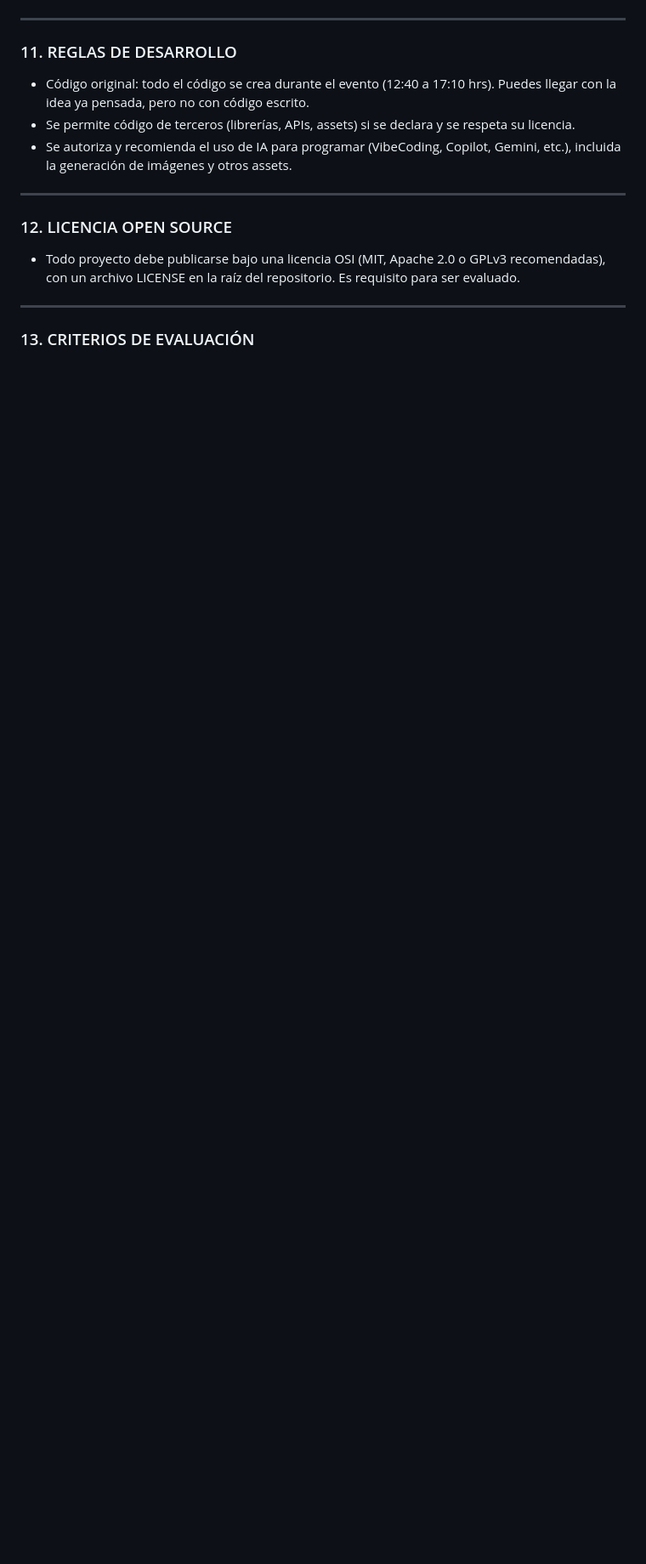
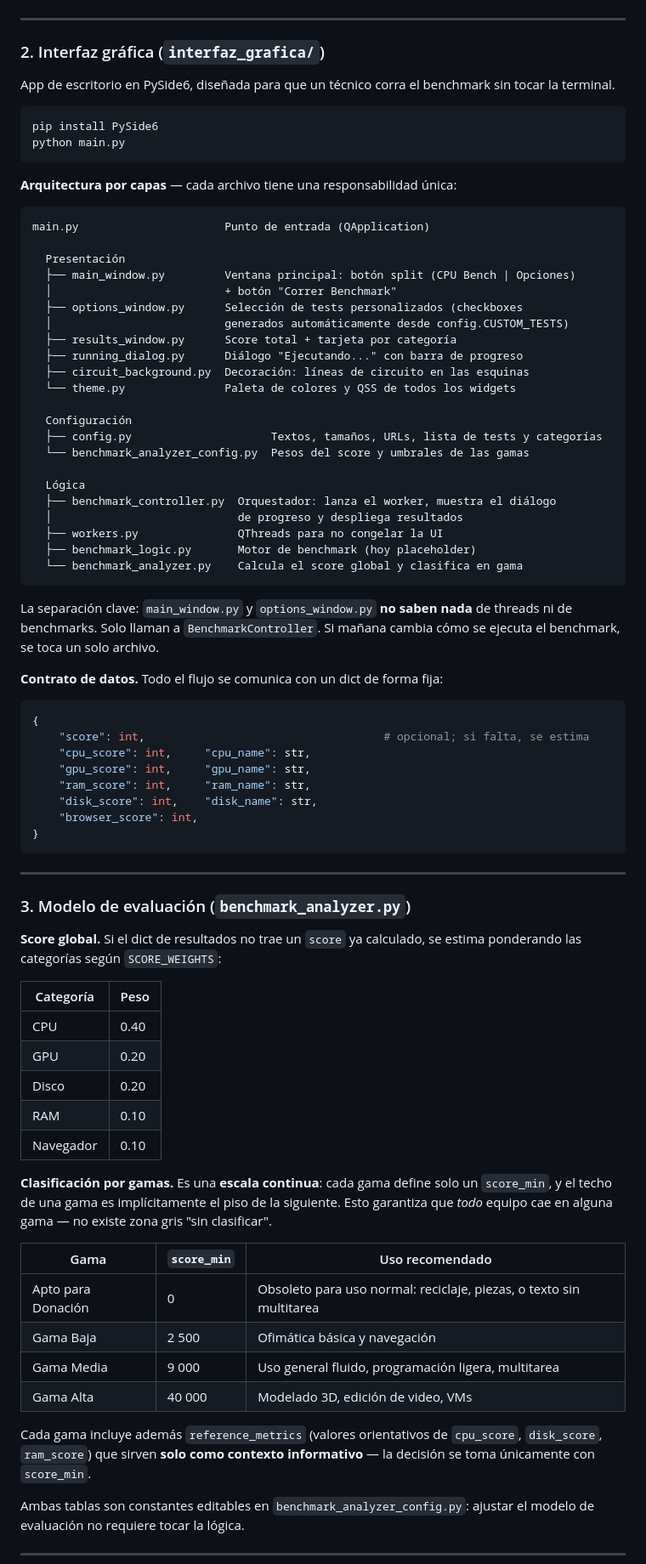
Before and after one commit to caiuc/equipo-6-haCAIthon-2026, a Markdown page: README.md, the part around one of its changes. Shown at 85% size. Rendered like a GitHub page; blank space fills up the shorter version.

````diff
--- a/README.md
+++ b/README.md
@@ -86,12 +74,82 @@ La entrega cierra a las 17:10 hrs, cuando comienza la Feria de Proyectos. La ví
 ---
-### 11. REGLAS DE DESARROLLO
-* Código original: todo el código se crea durante el evento (12:40 a 17:10 hrs). Puedes llegar con la idea ya pensada, pero no con código escrito.
-* Se permite código de terceros (librerías, APIs, assets) si se declara y se respeta su licencia.
-* Se autoriza y recomienda el uso de IA para programar (VibeCoding, Copilot, Gemini, etc.), incluida la generación de imágenes y otros assets.
+
+### 2. Interfaz gráfica (`interfaz_grafica/`)
+
+App de escritorio en PySide6, diseñada para que un técnico corra el benchmark sin tocar la terminal.
+
+```bash
+pip install PySide6
+python main.py
+```
+
+**Arquitectura por capas** — cada archivo tiene una responsabilidad única:
+
+```
+main.py                      Punto de entrada (QApplication)
+
+  Presentación
+  ├── main_window.py         Ventana principal: botón split (CPU Bench | Opciones)
+  │                          + botón "Correr Benchmark"
+  ├── options_window.py      Selección de tests personalizados (checkboxes
+  │                          generados automáticamente desde config.CUSTOM_TESTS)
+  ├── results_window.py      Score total + tarjeta por categoría
+  ├── running_dialog.py      Diálogo "Ejecutando..." con barra de progreso
+  ├── circuit_background.py  Decoración: líneas de circuito en las esquinas
+  └── theme.py               Paleta de colores y QSS de todos los widgets
+
+  Configuración
+  ├── config.py                     Textos, tamaños, URLs, lista de tests y categorías
+  └── benchmark_analyzer_config.py  Pesos del score y umbrales de las gamas
+
+  Lógica
+  ├── benchmark_controller.py  Orquestador: lanza el worker, muestra el diálogo
+  │                            de progreso y despliega resultados
+  ├── workers.py               QThreads para no congelar la UI
+  ├── benchmark_logic.py       Motor de benchmark (hoy placeholder)
+  └── benchmark_analyzer.py    Calcula el score global y clasifica en gama
+```
+
+La separación clave: `main_window.py` y `options_window.py` **no saben nada** de threads ni de benchmarks. Solo llaman a `BenchmarkController`. Si mañana cambia cómo se ejecuta el benchmark, se toca un solo archivo.
+
+**Contrato de datos.** Todo el flujo se comunica con un dict de forma fija:
+
+```python
+{
+    "score": int,                                    # opcional; si falta, se estima
+    "cpu_score": int,     "cpu_name": str,
+    "gpu_score": int,     "gpu_name": str,
+    "ram_score": int,     "ram_name": str,
+    "disk_score": int,    "disk_name": str,
+    "browser_score": int,
+}
+```
+
 ---
-### 12. LICENCIA OPEN SOURCE
 
-* Todo proyecto debe publicarse bajo una licencia OSI (MIT, Apache 2.0 o GPLv3 recomendadas), con un archivo LICENSE en la raíz del repositorio. Es requisito para ser evaluado.
+### 3. Modelo de evaluación (`benchmark_analyzer.py`)
+
+**Score global.** Si el dict de resultados no trae un `score` ya calculado, se estima ponderando las categorías según `SCORE_WEIGHTS`:
+
+| Categoría | Peso |
+|---|---|
+| CPU | 0.40 |
+| GPU | 0.20 |
+| Disco | 0.20 |
+| RAM | 0.10 |
+| Navegador | 0.10 |
+
+**Clasificación por gamas.** Es una **escala continua**: cada gama define solo un `score_min`, y el techo de una gama es implícitamente el piso de la siguiente. Esto garantiza que *todo* equipo cae en alguna gama — no existe zona gris "sin clasificar".
+
+| Gama | `score_min` | Uso recomendado |
+|---|---|---|
+| Apto para Donación | 0 | Obsoleto para uso normal: reciclaje, piezas, o texto sin multitarea |
+| Gama Baja | 2 500 | Ofimática básica y navegación |
+| Gama Media | 9 000 | Uso general fluido, programación ligera, multitarea |
+| Gama Alta | 40 000 | Modelado 3D, edición de video, VMs |
+
+Cada gama incluye además `reference_metrics` (valores orientativos de `cpu_score`, `disk_score`, `ram_score`) que sirven **solo como contexto informativo** — la decisión se toma únicamente con `score_min`.
+
+Ambas tablas son constantes editables en `benchmark_analyzer_config.py`: ajustar el modelo de evaluación no requiere tocar la lógica.
+
 ---
-### 13. CRITERIOS DE EVALUACIÓN
 
````
Also changed, not shown: other parts of README.md (+167 -88 lines).
